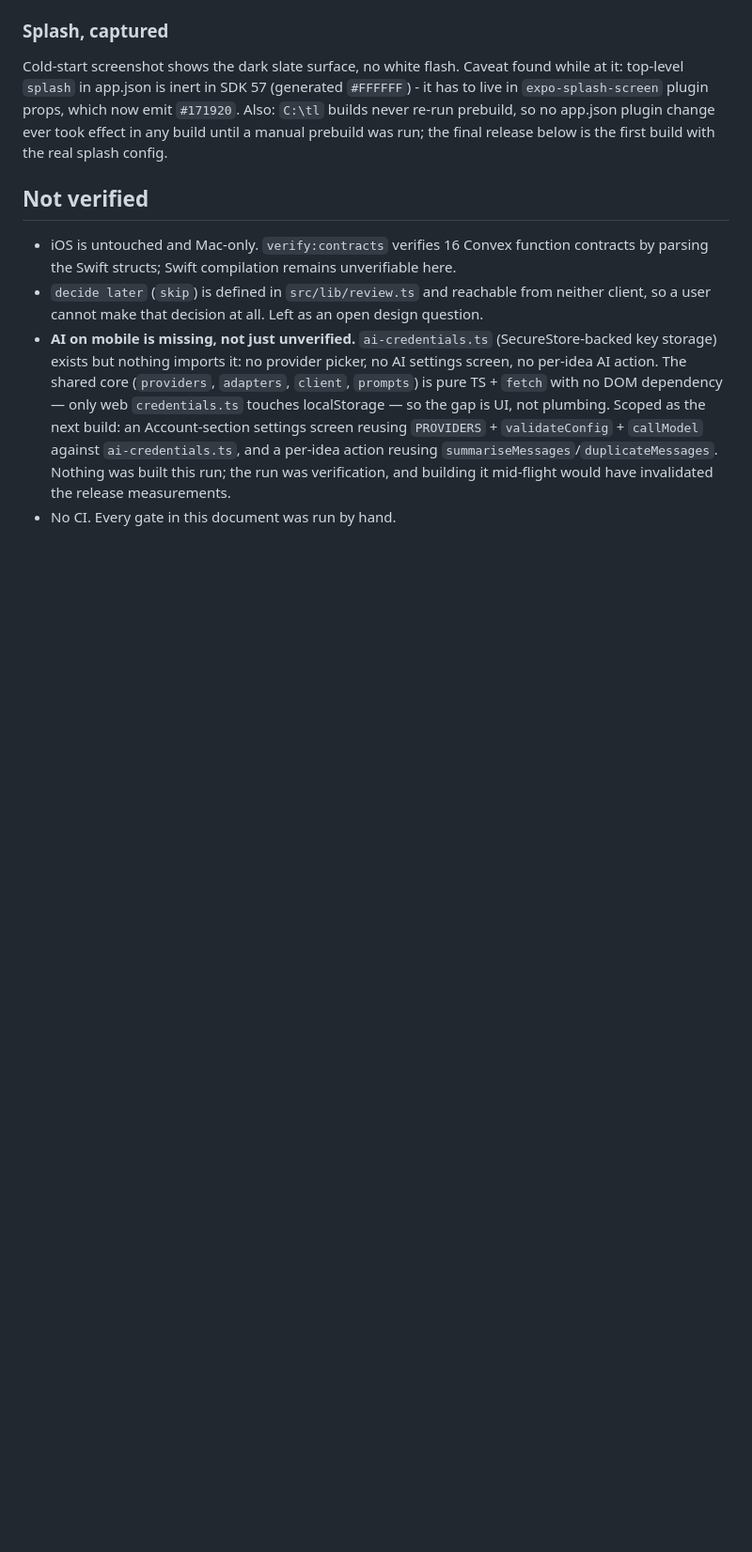
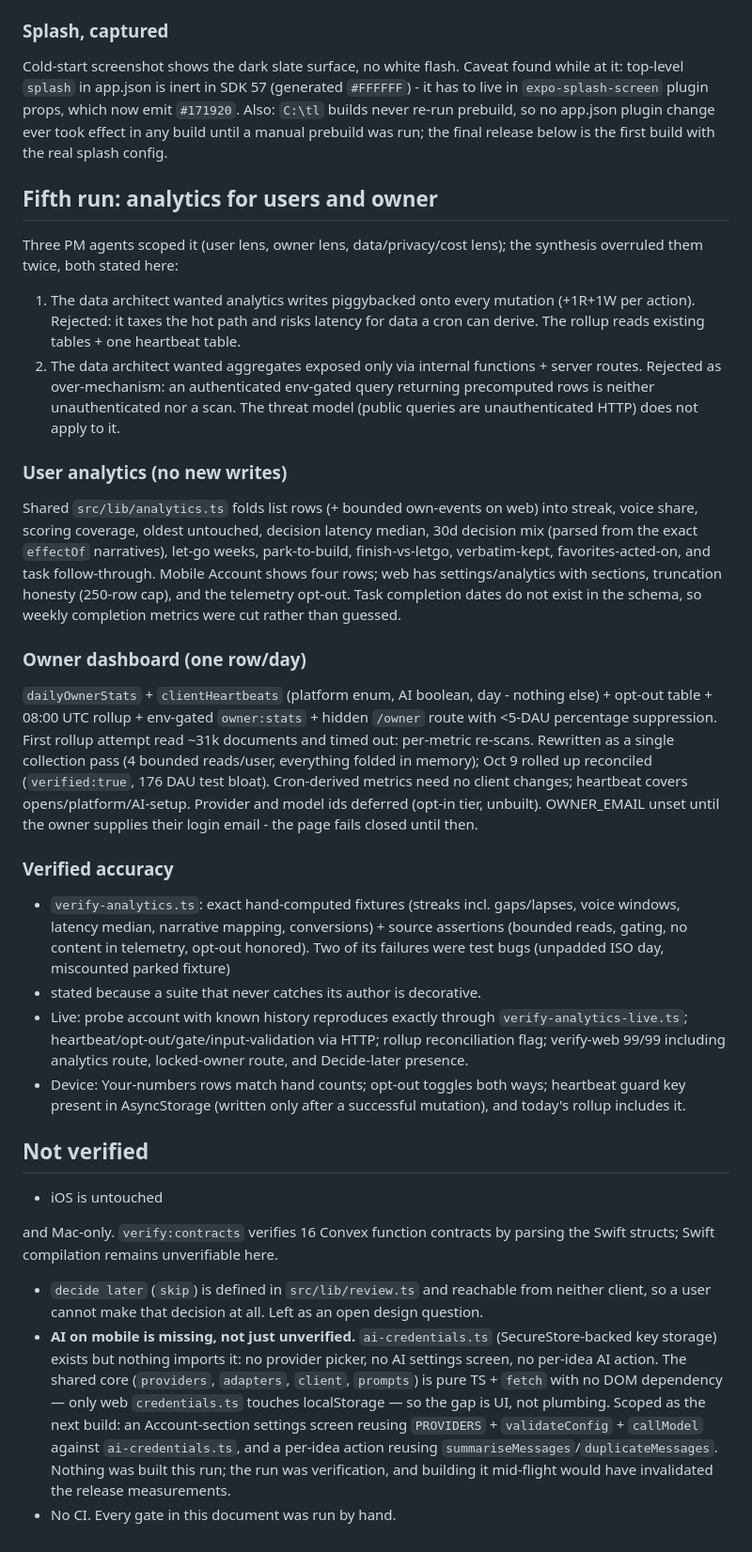
Before and after one commit to Vedant817/ThinkLot, a Markdown page: docs/MOBILE-VERIFICATION.md, the part around the change. Shown at 94% size. GitHub-like rendering; blank space fills up the shorter version.

Commit message:
docs: fifth device run (analytics)

```diff
--- a/docs/MOBILE-VERIFICATION.md
+++ b/docs/MOBILE-VERIFICATION.md
@@ -277,9 +277,61 @@ while at it: top-level `splash` in app.json is inert in SDK 57 (generated
 change ever took effect in any build until a manual prebuild was run; the final
 release below is the first build with the real splash config.
 
+## Fifth run: analytics for users and owner
+
+Three PM agents scoped it (user lens, owner lens, data/privacy/cost lens); the
+synthesis overruled them twice, both stated here:
+
+1. The data architect wanted analytics writes piggybacked onto every mutation
+(+1R+1W per action). Rejected: it taxes the hot path and risks latency for data
+a cron can derive. The rollup reads existing tables + one heartbeat table.
+2. The data architect wanted aggregates exposed only via internal functions +
+server routes. Rejected as over-mechanism: an authenticated env-gated query
+returning precomputed rows is neither unauthenticated nor a scan. The threat
+model (public queries are unauthenticated HTTP) does not apply to it.
+
+### User analytics (no new writes)
+
+Shared `src/lib/analytics.ts` folds list rows (+ bounded own-events on web) into
+streak, voice share, scoring coverage, oldest untouched, decision latency median,
+30d decision mix (parsed from the exact `effectOf` narratives), let-go weeks,
+park-to-build, finish-vs-letgo, verbatim-kept, favorites-acted-on, and task
+follow-through. Mobile Account shows four rows; web has settings/analytics with
+sections, truncation honesty (250-row cap), and the telemetry opt-out. Task
+completion dates do not exist in the schema, so weekly completion metrics were
+cut rather than guessed.
+
+### Owner dashboard (one row/day)
+
+`dailyOwnerStats` + `clientHeartbeats` (platform enum, AI boolean, day - nothing
+else) + opt-out table + 08:00 UTC rollup + env-gated `owner:stats` + hidden
+`/owner` route with <5-DAU percentage suppression. First rollup attempt read
+~31k documents and timed out: per-metric re-scans. Rewritten as a single
+collection pass (4 bounded reads/user, everything folded in memory); Oct 9
+rolled up reconciled (`verified:true`, 176 DAU test bloat). Cron-derived metrics
+need no client changes; heartbeat covers opens/platform/AI-setup. Provider and
+model ids deferred (opt-in tier, unbuilt). OWNER_EMAIL unset until the owner
+supplies their login email - the page fails closed until then.
+
+### Verified accuracy
+
+- `verify-analytics.ts`: exact hand-computed fixtures (streaks incl. gaps/lapses,
+voice windows, latency median, narrative mapping, conversions) + source
+assertions (bounded reads, gating, no content in telemetry, opt-out honored).
+Two of its failures were test bugs (unpadded ISO day, miscounted parked fixture)
+- stated because a suite that never catches its author is decorative.
+- Live: probe account with known history reproduces exactly through
+`verify-analytics-live.ts`; heartbeat/opt-out/gate/input-validation via HTTP;
+rollup reconciliation flag; verify-web 99/99 including analytics route,
+locked-owner route, and Decide-later presence.
+- Device: Your-numbers rows match hand counts; opt-out toggles both ways;
+heartbeat guard key present in AsyncStorage (written only after a successful
+mutation), and today's rollup includes it.
+
 ## Not verified
 
 - iOS is untouched
+
  and Mac-only. `verify:contracts` verifies 16 Convex function
   contracts by parsing the Swift structs; Swift compilation remains unverifiable here.
 - `decide later` (`skip`) is defined in `src/lib/review.ts` and reachable from neither
```
